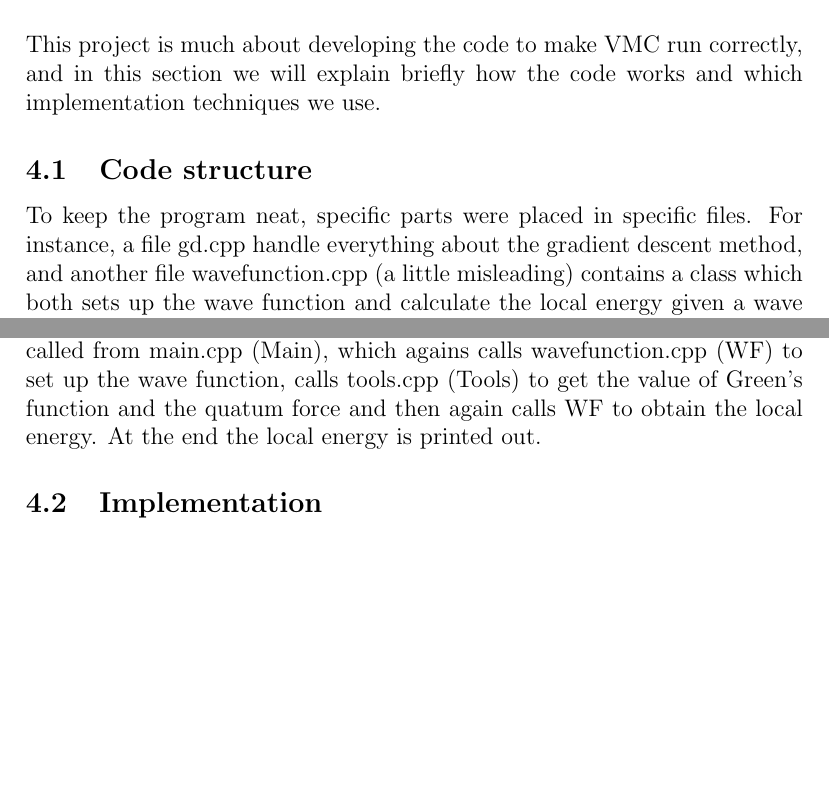
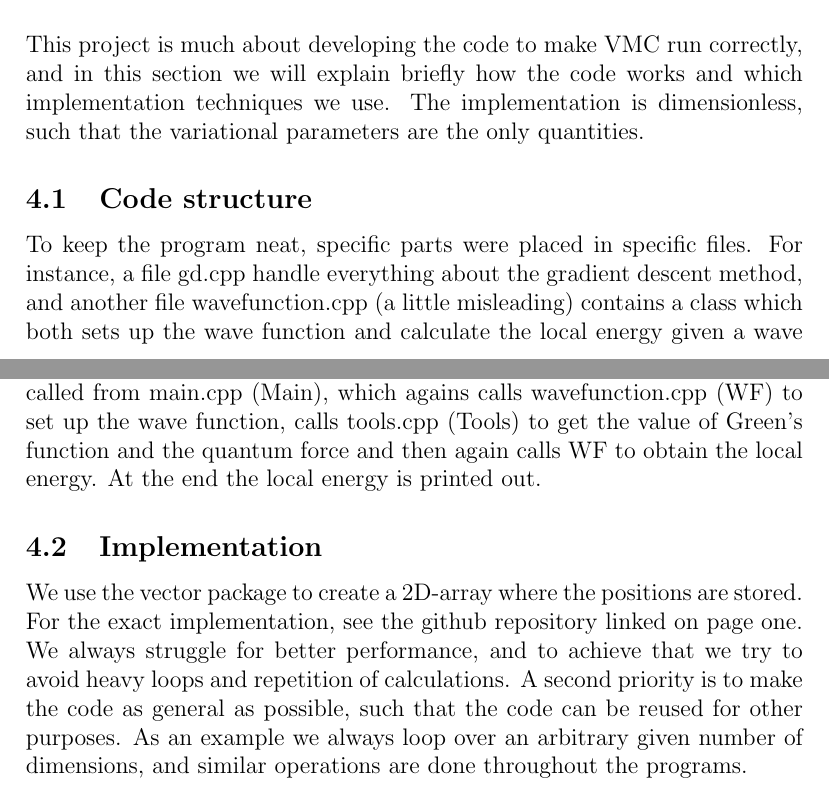
Before and after one commit to evenmn/FYS4411, a LaTeX paper (Project 1/Project1.tex): two parts of pages 14 and 15 of 33, joined at a grey line, cut so that both start at the same text, the shorter picture padded with empty space. Compiled offline with pdfLaTeX.

Commit message:
Wrote a few more lines on implementation

```diff
--- a/Project 1/Project1.tex
+++ b/Project 1/Project1.tex
@@ -456,7 +456,7 @@ By repeating this procedure several times, and each time using more measurements
 
 
 \section{Code} \label{sec:code}
-This project is much about developing the code to make VMC run correctly, and in this section we will explain briefly how the code works and which implementation techniques we use.
+This project is much about developing the code to make VMC run correctly, and in this section we will explain briefly how the code works and which implementation techniques we use. The implementation is dimensionless, such that the variational parameters are the only quantities.
 
 \subsection{Code structure}
 To keep the program neat, specific parts were placed in specific files. For instance, a file gd.cpp handle everything about the gradient descent method, and another file wavefunction.cpp (a little misleading) contains a class which both sets up the wave function and calculate the local energy given a wave function. We also collected the tools that are used by multiple scripts in its own file to maximize the reuse of the code, in particular Green's function and the quantum force calculations. In figure \ref{fig:code_structure} we give an overview of the implementation, where the lines indicate which scripts that communicate.
@@ -488,9 +488,11 @@ To keep the program neat, specific parts were placed in specific files. For inst
 \caption{An overview of the code structure. metropolis.cpp is refered to as VMC, gd.cpp is GD, wavefunction.cpp is WF, tools.cpp is Tools and obviously main.cpp is Main. See text for furter description.}
 \label{fig:code_structure}
 \end{figure}
-The acronyms are not really accurate, VMC is of course much about the Metropolis algorithm, and GD contains both the VMC and the Metropolis algorithm. Anyway, it is hard to find acronyms that tells everything about the script. A standard VMC run goes as following: metropolis.cpp (VMC) is called from main.cpp (Main), which agains calls wavefunction.cpp (WF) to set up the wave function, calls tools.cpp (Tools) to get the value of Green's function and the quatum force and then again calls WF to obtain the local energy. At the end the local energy is printed out.
+The acronyms are not really accurate, VMC is of course much about the Metropolis algorithm, and GD contains both the VMC and the Metropolis algorithm. Anyway, it is hard to find acronyms that tells everything about the script. A standard VMC run goes as following: metropolis.cpp (VMC) is called from main.cpp (Main), which agains calls wavefunction.cpp (WF) to set up the wave function, calls tools.cpp (Tools) to get the value of Green's function and the quantum force and then again calls WF to obtain the local energy. At the end the local energy is printed out.
 
 \subsection{Implementation}
+We use the vector package to create a 2D-array where the positions are stored. For the exact implementation, see the github repository linked on page one. We always struggle for better performance, and to achieve that we try to avoid heavy loops and repetition of calculations. A second priority is to make the code as general as possible, such that the code can be reused for other purposes. As an example we always loop over an arbitrary given number of dimensions, and similar operations are done throughout the programs.
+
 \subsubsection{VMC and Metropolis}
 Present pseudo code of how VMC and Metropolis are implemented
 
```
Also changed, not shown: Project 1/Project1.pdf, Project 1/build-Project1-Desktop_Qt_5_10_0_GCC_64bit-Release/Makefile, 3 other files.
